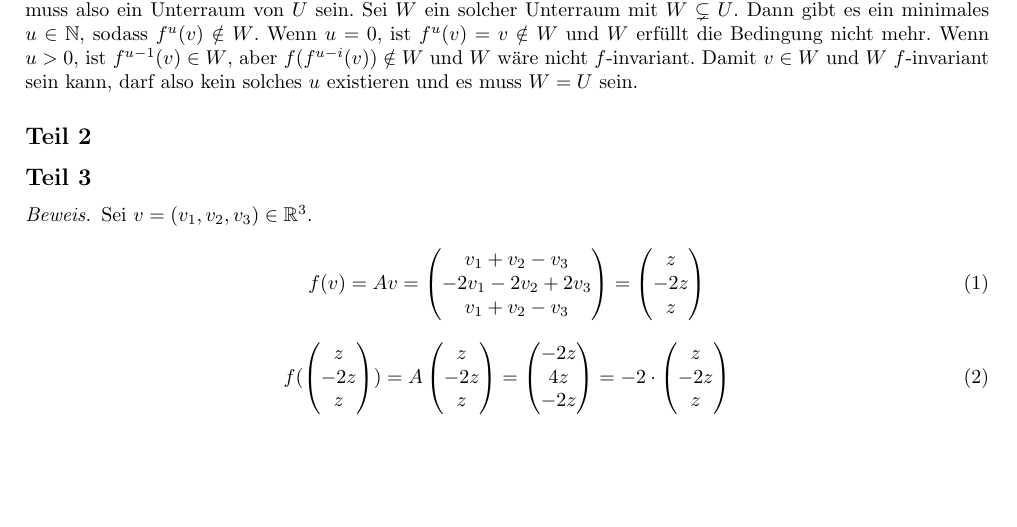
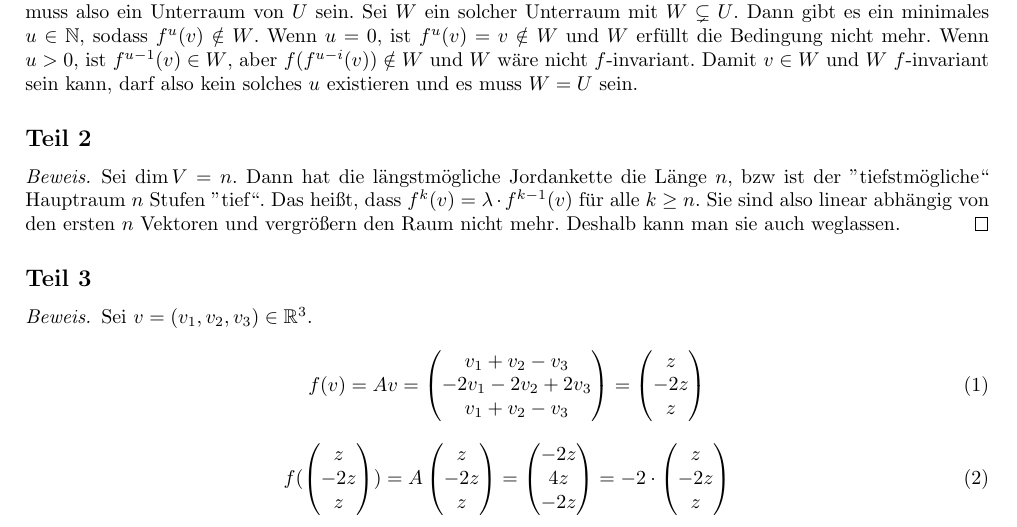
Before and after one commit to CQQL/hhu-cs, a LaTeX problem sheet (LinA2/exercises/5.tex): part of page 1 of 3, cut so that both start at the same text, the shorter picture padded with empty space. Compiled offline with pdfLaTeX.

Commit message:
Solve LinA2 sheet 5 90%

```diff
--- a/LinA2/exercises/5.tex
+++ b/LinA2/exercises/5.tex
@@ -42,6 +42,14 @@ Wenn $u > 0$, ist $f^{u - 1}(v) \in W$, aber $f(f^{u - i}(v)) \notin W$ und $W$
 Damit $v \in W$ und $W$ $f$-invariant sein kann, darf also kein solches $u$ existieren und es muss $W = U$ sein.
 
 \subsection*{Teil 2}
+
+\begin{proof}
+Sei $\dim V = n$.
+Dann hat die längstmögliche Jordankette die Länge $n$, bzw ist der ''tiefstmögliche`` Hauptraum $n$ Stufen ''tief``.
+Das heißt, dass $f^{k}(v) = \lambda \cdot f^{k - 1}(v)$ für alle $k \ge n$.
+Sie sind also linear abhängig von den ersten $n$ Vektoren und vergrößern den Raum nicht mehr.
+Deshalb kann man sie auch weglassen.
+\end{proof}
 
 \subsection*{Teil 3}
 
```
